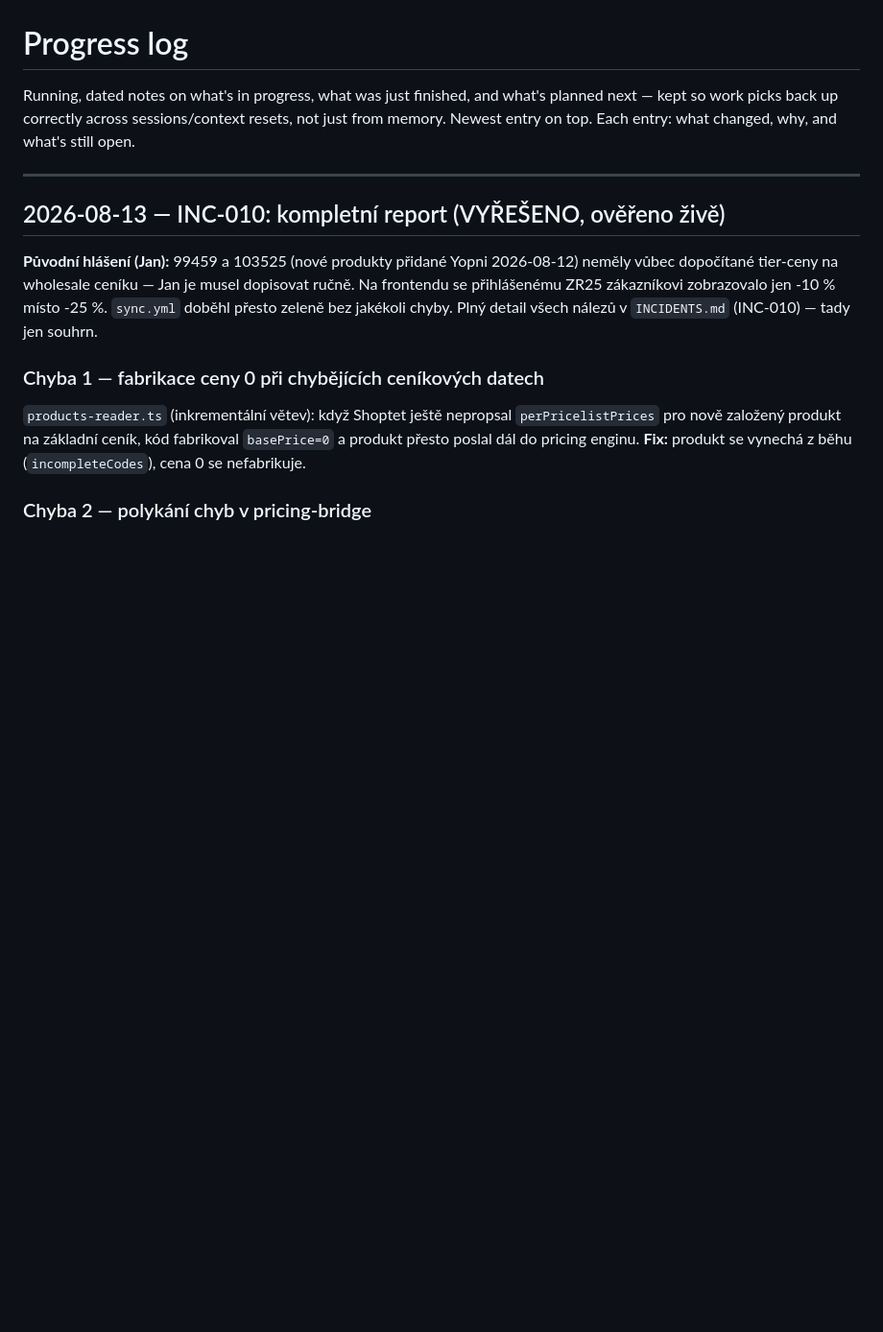
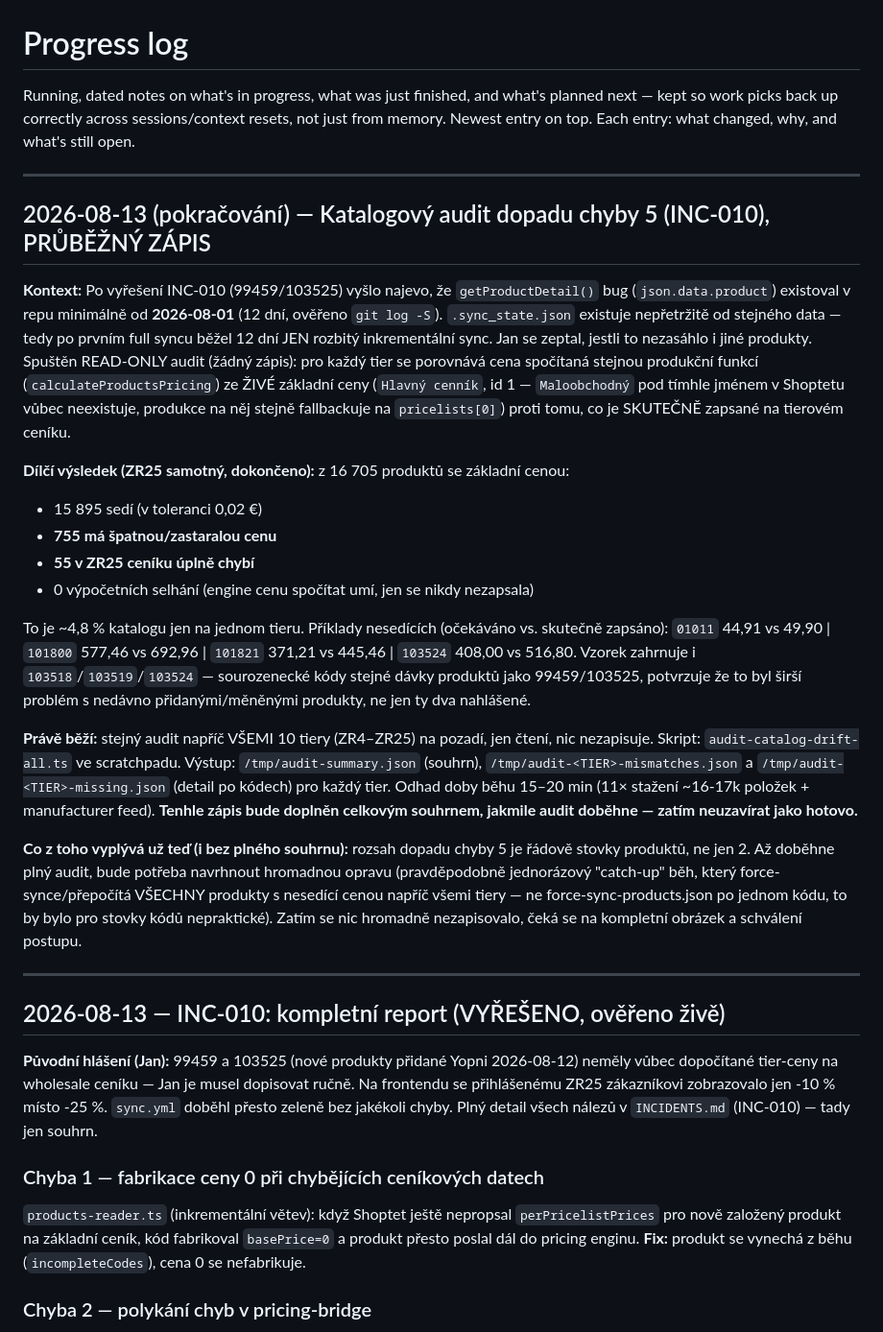
Before and after one commit to hlancaric-ship-it/okfish-pricing-engine, a Markdown page: docs/PROGRESS_LOG.md, the part around the change. Shown at 96% size. Rendered like a GitHub page; blank space fills up the shorter version.

Commit message:
docs: catalog-wide audit in progress for INC-010 fix #5 impact scope
getProductDetail() bug existed since 2026-08-01 (12 days), so incremental
sync has been broken that whole time. Read-only audit comparing computed
vs actually-written tier prices across the live catalog. ZR25 alone:
755/16705 mismatched, 55 missing entirely. Full 10-tier audit running in
background -- this entry will be updated with final totals.

Co-Authored-By: Claude Sonnet 5 <noreply@anthropic.com>

```diff
--- a/docs/PROGRESS_LOG.md
+++ b/docs/PROGRESS_LOG.md
@@ -4,6 +4,51 @@ Running, dated notes on what's in progress, what was just finished, and what's
 planned next — kept so work picks back up correctly across sessions/context
 resets, not just from memory. Newest entry on top. Each entry: what changed,
 why, and what's still open.
+
+---
+
+## 2026-08-13 (pokračování) — Katalogový audit dopadu chyby 5 (INC-010), PRŮBĚŽNÝ ZÁPIS
+
+**Kontext:** Po vyřešení INC-010 (99459/103525) vyšlo najevo, že `getProductDetail()`
+bug (`json.data.product`) existoval v repu minimálně od **2026-08-01** (12 dní,
+ověřeno `git log -S`). `.sync_state.json` existuje nepřetržitě od stejného data —
+tedy po prvním full syncu běžel 12 dní JEN rozbitý inkrementální sync. Jan se
+zeptal, jestli to nezasáhlo i jiné produkty. Spuštěn READ-ONLY audit (žádný
+zápis): pro každý tier se porovnává cena spočítaná stejnou produkční funkcí
+(`calculateProductsPricing`) ze ŽIVÉ základní ceny (`Hlavný cenník`, id 1 —
+`Maloobchodný` pod tímhle jménem v Shoptetu vůbec neexistuje, produkce na něj
+stejně fallbackuje na `pricelists[0]`) proti tomu, co je SKUTEČNĚ zapsané na
+tierovém ceníku.
+
+**Dílčí výsledek (ZR25 samotný, dokončeno):** z 16 705 produktů se základní
+cenou:
+- 15 895 sedí (v toleranci 0,02 €)
+- **755 má špatnou/zastaralou cenu**
+- **55 v ZR25 ceníku úplně chybí**
+- 0 výpočetních selhání (engine cenu spočítat umí, jen se nikdy nezapsala)
+
+To je ~4,8 % katalogu jen na jednom tieru. Příklady nesedících (očekáváno vs.
+skutečně zapsáno): `01011` 44,91 vs 49,90 | `101800` 577,46 vs 692,96 |
+`101821` 371,21 vs 445,46 | `103524` 408,00 vs 516,80. Vzorek zahrnuje i
+`103518`/`103519`/`103524` — sourozenecké kódy stejné dávky produktů jako
+99459/103525, potvrzuje že to byl širší problém s nedávno přidanými/měněnými
+produkty, ne jen ty dva nahlášené.
+
+**Právě běží:** stejný audit napříč VŠEMI 10 tiery (ZR4–ZR25) na pozadí, jen
+čtení, nic nezapisuje. Skript: `audit-catalog-drift-all.ts` ve scratchpadu.
+Výstup: `/tmp/audit-summary.json` (souhrn), `/tmp/audit-<TIER>-mismatches.json`
+a `/tmp/audit-<TIER>-missing.json` (detail po kódech) pro každý tier. Odhad
+doby běhu 15–20 min (11× stažení ~16-17k položek + manufacturer feed).
+**Tenhle zápis bude doplněn celkovým souhrnem, jakmile audit doběhne — zatím
+neuzavírat jako hotovo.**
+
+**Co z toho vyplývá už teď (i bez plného souhrnu):** rozsah dopadu chyby 5
+je řádově stovky produktů, ne jen 2. Až doběhne plný audit, bude potřeba
+navrhnout hromadnou opravu (pravděpodobně jednorázový "catch-up" běh, který
+force-synce/přepočítá VŠECHNY produkty s nesedící cenou napříč všemi tiery —
+ne force-sync-products.json po jednom kódu, to by bylo pro stovky kódů
+nepraktické). Zatím se nic hromadně nezapisovalo, čeká se na kompletní
+obrázek a schválení postupu.
 
 ---
 
```
